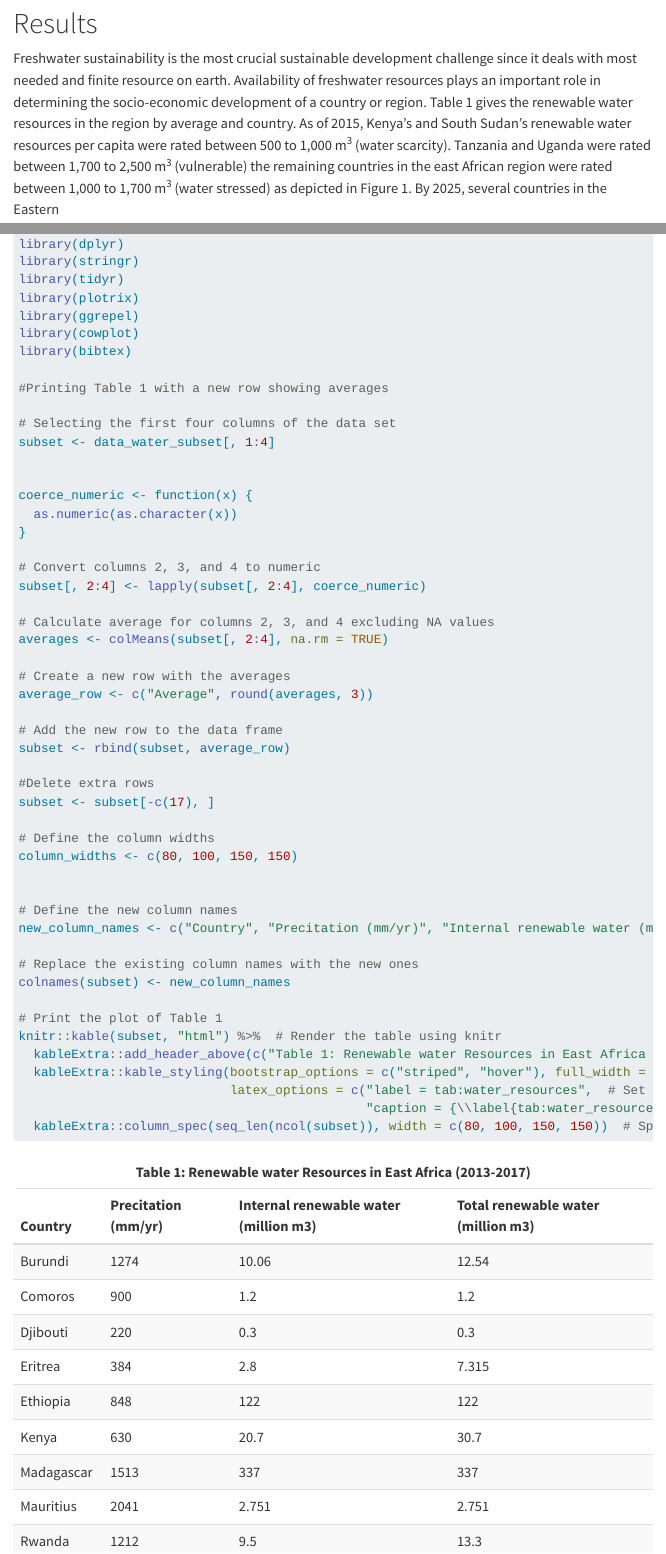
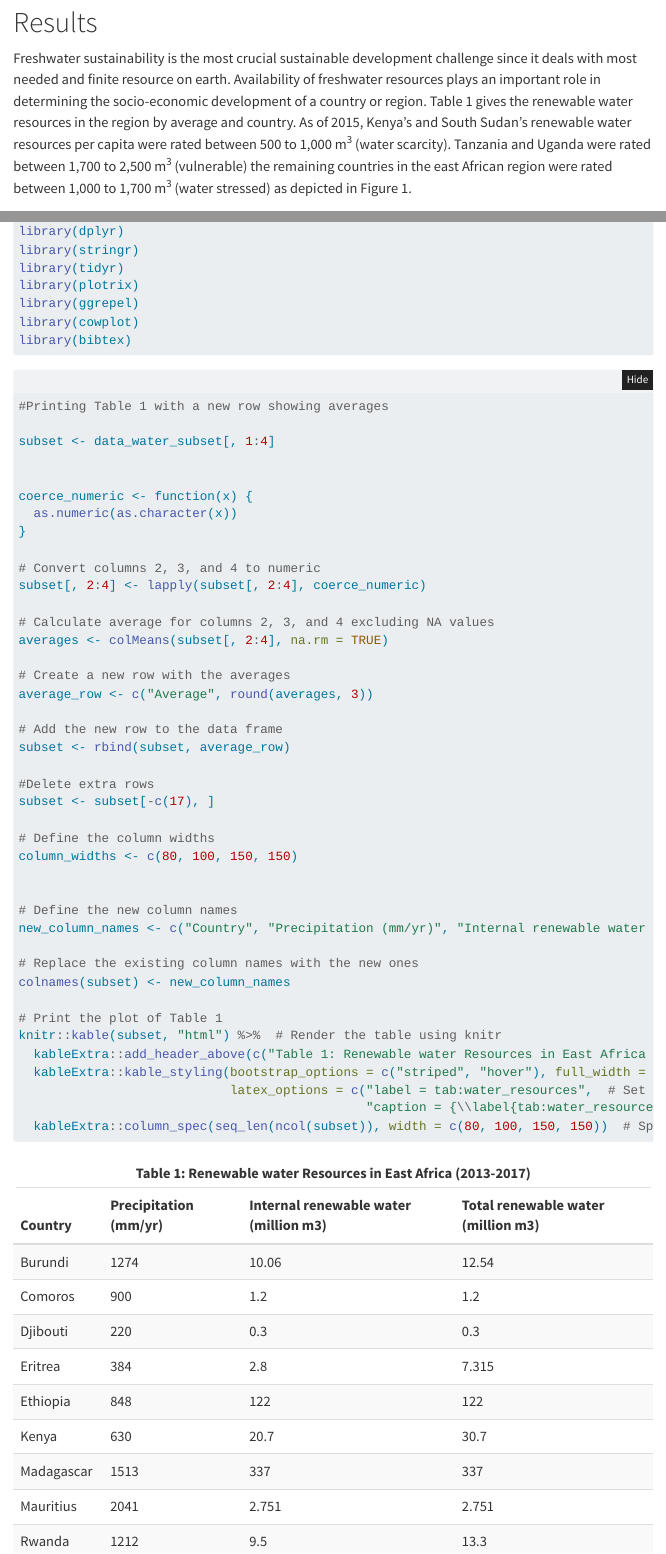
Before and after one commit to ds4owd-001/project-bentono, a Quarto document (docs/index.qmd): the page in a window 1100 px wide, from 1400 px down before the commit and from 1440 px down after it, so that both start at the same text, and a second part further down, joined at a grey line. Rendered offline with R 4.5, knitr and Pandoc in place of Quarto, with nearby package versions; folded parts are opened; menus at the side of the page are left out.

Commit message:
Updated YAML

````diff
--- a/docs/index.qmd
+++ b/docs/index.qmd
@@ -3,7 +3,9 @@ title: "Renewable Water Resources in Eastern Africa"
 author:
   name: "Benton Otieno"
   orcid: 0000-0002-1763-1584
-email: bentononyango@gmail.com
+  email: bentononyango@gmail.com
+  LinkedIn: https://www.linkedin.com/in/bentonotieno/
+  website: https://benton.co.ke/
 date: 2-16-2024
 output:
   bookdown::html_document2:
@@ -75,7 +77,7 @@ write_csv(data_water_subset, here::here("data/processed/final_capstone_data.csv"
 
 # Results
 
-Freshwater sustainability is the most crucial sustainable development challenge since it deals with most needed and finite resource on earth. Availability of freshwater resources plays an important role in determining the socio-economic development of a country or region. Table 1 gives the renewable water resources in the region by average and country. As of 2015, Kenya’s and South Sudan’s renewable water resources per capita were rated between 500 to 1,000 m^3^ (water scarcity). Tanzania and Uganda were rated between 1,700 to 2,500 m^3^ (vulnerable) the remaining countries in the east African region were rated between 1,000 to 1,700 m^3^ (water stressed) as depicted in Figure 1. By 2025, several countries in the Eastern
+Freshwater sustainability is the most crucial sustainable development challenge since it deals with most needed and finite resource on earth. Availability of freshwater resources plays an important role in determining the socio-economic development of a country or region. Table 1 gives the renewable water resources in the region by average and country. As of 2015, Kenya’s and South Sudan’s renewable water resources per capita were rated between 500 to 1,000 m^3^ (water scarcity). Tanzania and Uganda were rated between 1,700 to 2,500 m^3^ (vulnerable) the remaining countries in the east African region were rated between 1,000 to 1,700 m^3^ (water stressed) as depicted in Figure 1.
 
 ```{r}
 #Loading packages for data analysis
@@ -101,9 +103,11 @@ library(ggrepel)
 library(cowplot)
 library(bibtex)
 
+```
+
+```{r}
 #Printing Table 1 with a new row showing averages
 
-# Selecting the first four columns of the data set
 subset <- data_water_subset[, 1:4]
 
 
@@ -131,7 +135,7 @@ column_widths <- c(80, 100, 150, 150)
 
 
 # Define the new column names
-new_column_names <- c("Country", "Precitation (mm/yr)", "Internal renewable water (million m3)", "Total renewable water (million m3)")
+new_column_names <- c("Country", "Precipitation (mm/yr)", "Internal renewable water (million m3)", "Total renewable water (million m3)")
 
 # Replace the existing column names with the new ones
 colnames(subset) <- new_column_names
````
Also changed, not shown: docs/index.qmd (4 more changed lines), 1 other file.
